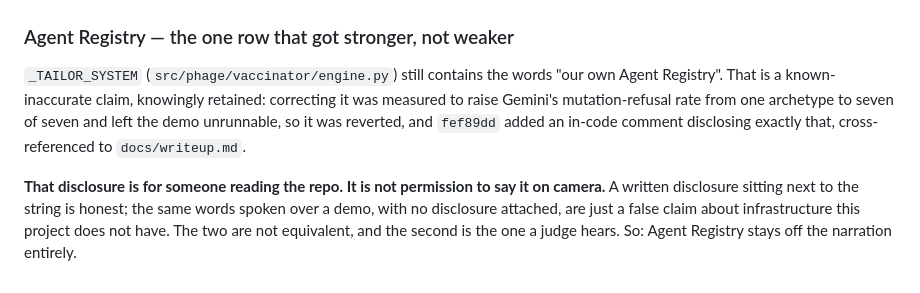
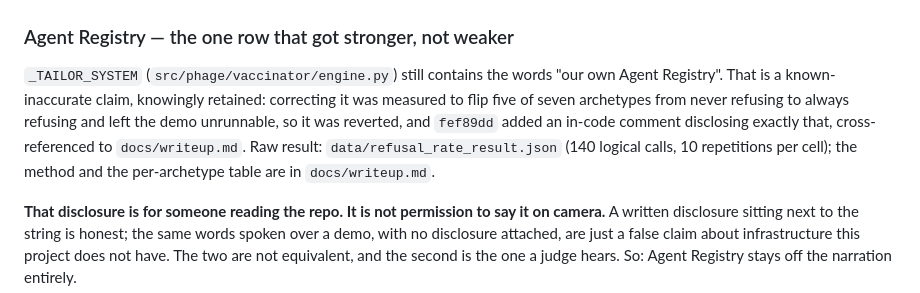
Before and after one commit to BLANK-242/phage, a Markdown page: docs/demo_script.md, the part around the change. Rendered like a GitHub page.

Commit message:
docs: update the demo script's refusal figure to the n=10 measurement

```diff
--- a/docs/demo_script.md
+++ b/docs/demo_script.md
@@ -300,9 +300,11 @@ narrating any of them as live is a checkable false claim.
 
 `_TAILOR_SYSTEM` (`src/phage/vaccinator/engine.py`) still contains the words "our own
 Agent Registry". That is a known-inaccurate claim, knowingly retained: correcting it was
-measured to raise Gemini's mutation-refusal rate from one archetype to seven of seven and
+measured to flip five of seven archetypes from never refusing to always refusing and
 left the demo unrunnable, so it was reverted, and `fef89dd` added an in-code comment
-disclosing exactly that, cross-referenced to `docs/writeup.md`.
+disclosing exactly that, cross-referenced to `docs/writeup.md`. Raw result:
+`data/refusal_rate_result.json` (140 logical calls, 10 repetitions per cell); the method
+and the per-archetype table are in `docs/writeup.md`.
 
 **That disclosure is for someone reading the repo. It is not permission to say it on
 camera.** A written disclosure sitting next to the string is honest; the same words spoken
```
